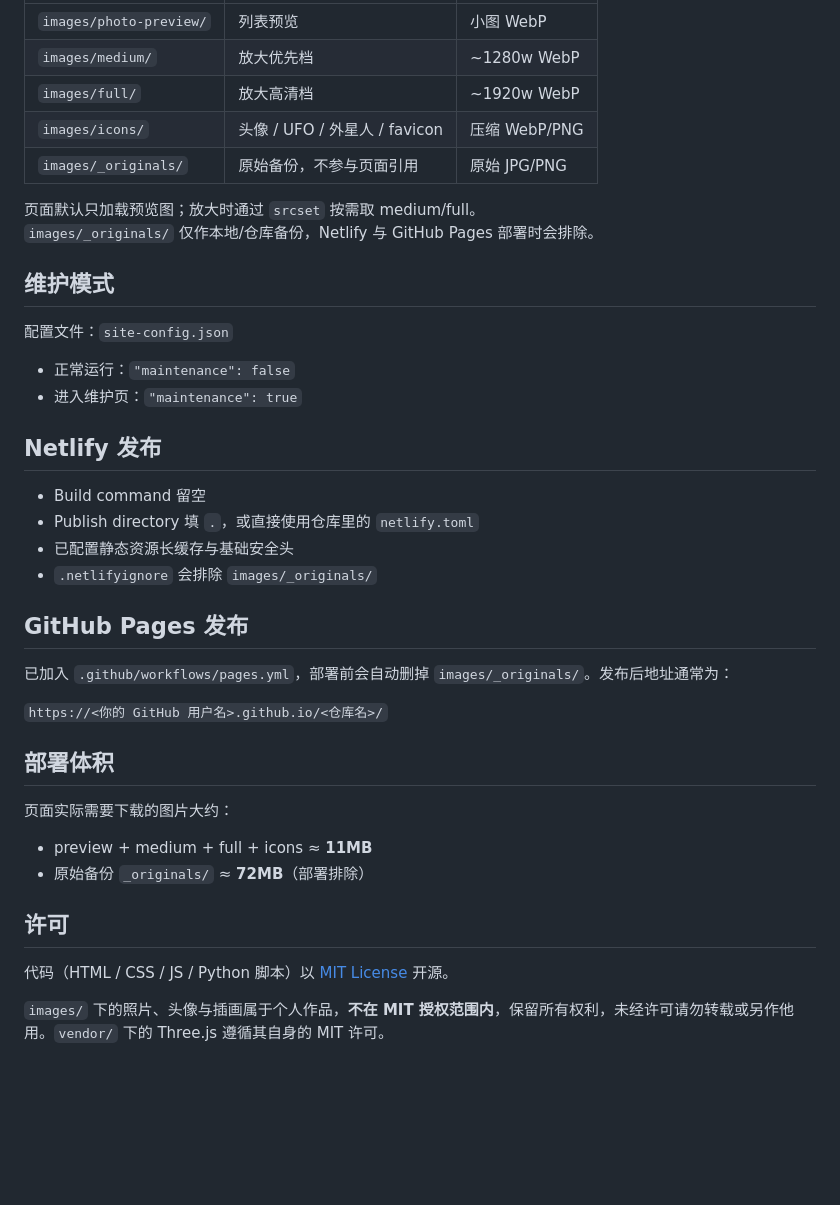
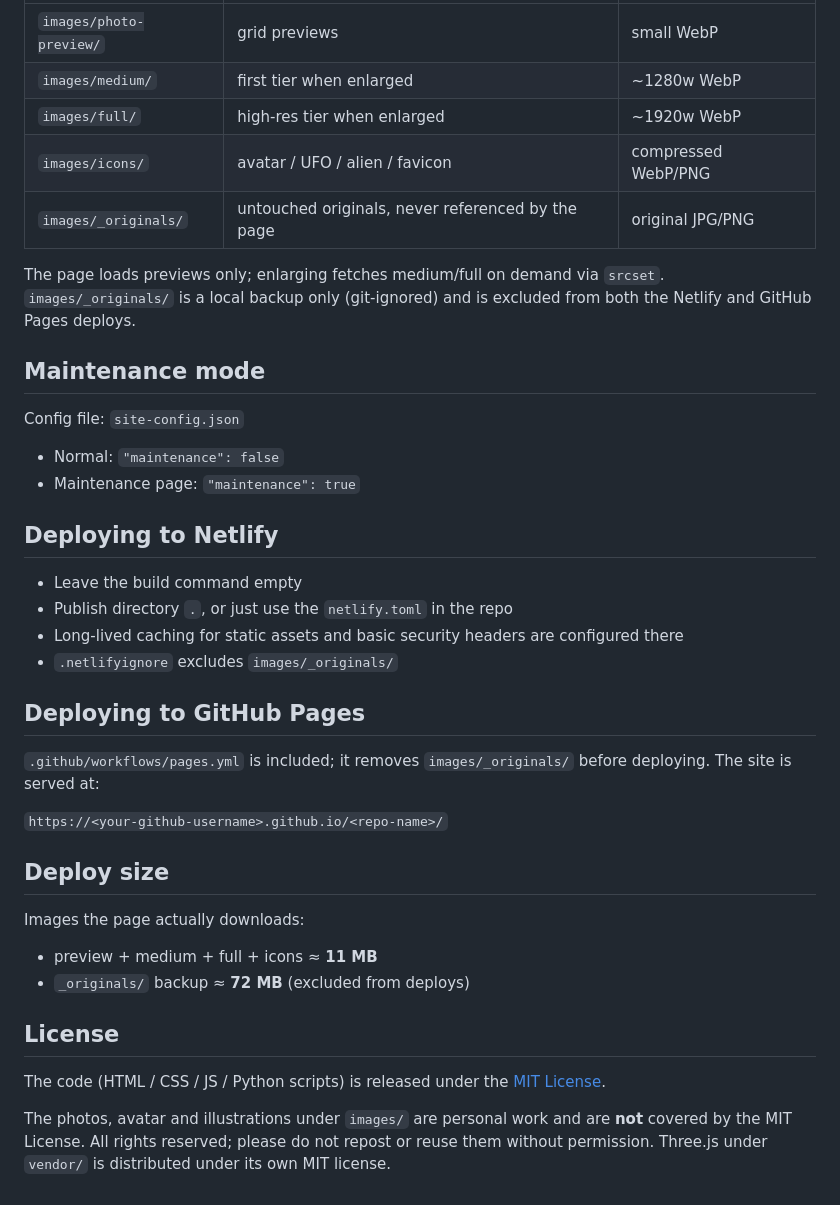
Before and after one commit to Eureka0w0v0/EurekaWeb, a Markdown page: README.md, the part around one of its changes. GitHub-like rendering; blank space fills up the shorter version.

Commit message:
docs: rewrite the README in English

```diff
--- a/README.md
+++ b/README.md
@@ -73,42 +71,42 @@ python3 tools/add-photo.py shot.jpg --name kamakura-beach
 |---|---|---|
-| `images/photo-preview/` | 列表预览 | 小图 WebP |
-| `images/medium/` | 放大优先档 | ~1280w WebP |
-| `images/full/` | 放大高清档 | ~1920w WebP |
-| `images/icons/` | 头像 / UFO / 外星人 / favicon | 压缩 WebP/PNG |
-| `images/_originals/` | 原始备份，不参与页面引用 | 原始 JPG/PNG |
+| `images/photo-preview/` | grid previews | small WebP |
+| `images/medium/` | first tier when enlarged | ~1280w WebP |
+| `images/full/` | high-res tier when enlarged | ~1920w WebP |
+| `images/icons/` | avatar / UFO / alien / favicon | compressed WebP/PNG |
+| `images/_originals/` | untouched originals, never referenced by the page | original JPG/PNG |
 
-页面默认只加载预览图；放大时通过 `srcset` 按需取 medium/full。
-`images/_originals/` 仅作本地/仓库备份，Netlify 与 GitHub Pages 部署时会排除。
+The page loads previews only; enlarging fetches medium/full on demand via `srcset`.
+`images/_originals/` is a local backup only (git-ignored) and is excluded from both the Netlify and GitHub Pages deploys.
 
-## 维护模式
+## Maintenance mode
 
-配置文件：`site-config.json`
+Config file: `site-config.json`
 
-- 正常运行：`"maintenance": false`
-- 进入维护页：`"maintenance": true`
+- Normal: `"maintenance": false`
+- Maintenance page: `"maintenance": true`
 
-## Netlify 发布
+## Deploying to Netlify
 
-- Build command 留空
-- Publish directory 填 `.`，或直接使用仓库里的 `netlify.toml`
-- 已配置静态资源长缓存与基础安全头
-- `.netlifyignore` 会排除 `images/_originals/`
+- Leave the build command empty
+- Publish directory `.`, or just use the `netlify.toml` in the repo
+- Long-lived caching for static assets and basic security headers are configured there
+- `.netlifyignore` excludes `images/_originals/`
 
-## GitHub Pages 发布
+## Deploying to GitHub Pages
 
-已加入 `.github/workflows/pages.yml`，部署前会自动删掉 `images/_originals/`。发布后地址通常为：
+`.github/workflows/pages.yml` is included; it removes `images/_originals/` before deploying. The site is served at:
 
-`https://<你的 GitHub 用户名>.github.io/<仓库名>/`
+`https://<your-github-username>.github.io/<repo-name>/`
 
-## 部署体积
+## Deploy size
 
-页面实际需要下载的图片大约：
+Images the page actually downloads:
 
-- preview + medium + full + icons ≈ **11MB**
-- 原始备份 `_originals/` ≈ **72MB**（部署排除）
+- preview + medium + full + icons ≈ **11 MB**
+- `_originals/` backup ≈ **72 MB** (excluded from deploys)
 
-## 许可
+## License
 
-代码（HTML / CSS / JS / Python 脚本）以 [MIT License](LICENSE) 开源。
+The code (HTML / CSS / JS / Python scripts) is released under the [MIT License](LICENSE).
 
-`images/` 下的照片、头像与插画属于个人作品，**不在 MIT 授权范围内**，保留所有权利，未经许可请勿转载或另作他用。`vendor/` 下的 Three.js 遵循其自身的 MIT 许可。
+The photos, avatar and illustrations under `images/` are personal work and are **not** covered by the MIT License. All rights reserved; please do not repost or reuse them without permission. Three.js under `vendor/` is distributed under its own MIT license.
```
Also changed, not shown: other parts of README.md (+33 -35 lines).
